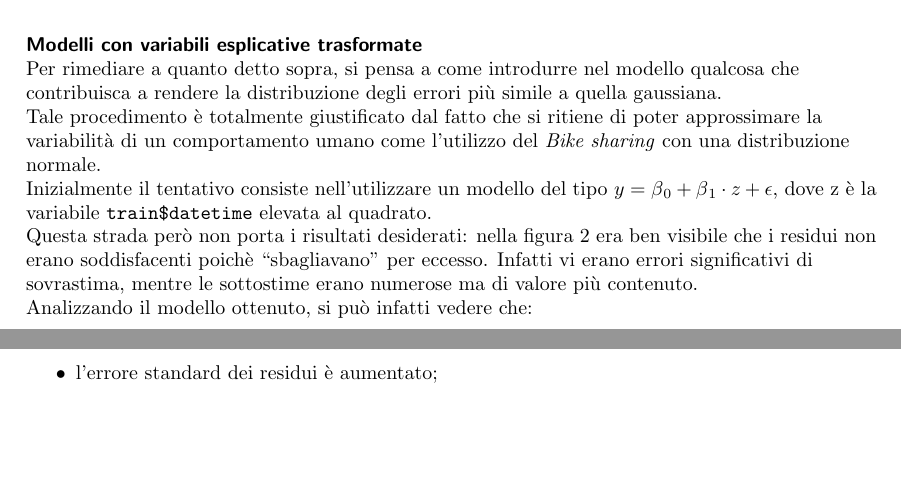
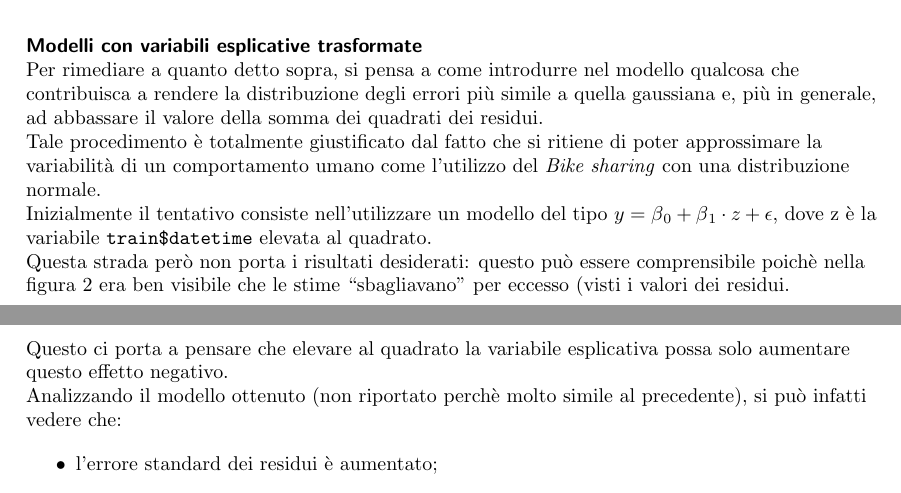
Before and after one commit to snate/Bike-Sharing-Demand, a LaTeX document (report/relazione.tex, which reads report/sections/linear-model.tex): two parts of pages 7 and 8 of 17, joined at a grey line, cut so that both start at the same text, the shorter picture padded with empty space. Compiled offline with pdfLaTeX.

Commit message:
DOC: Correggi errori in modello a una variabile
#5

```diff
--- a/report/sections/linear-model.tex
+++ b/report/sections/linear-model.tex
@@ -145,7 +145,8 @@ questo modello:
 \paragraph{Modelli con variabili esplicative trasformate} \mbox{}\\
 Per rimediare a quanto detto sopra, si pensa a come introdurre nel modello
 qualcosa che contribuisca a rendere la distribuzione degli errori più simile
-a quella gaussiana.
+a quella gaussiana e, più in generale, ad abbassare il valore della somma dei
+quadrati dei residui.
 
 Tale procedimento è totalmente giustificato dal fatto che si ritiene di poter
 approssimare la variabilità di un comportamento umano come l'utilizzo del
@@ -155,13 +156,15 @@ Inizialmente il tentativo consiste nell'utilizzare un modello del tipo
 $ y = \beta{}_0 + \beta{}_1 \cdot{} z + \epsilon{} $, dove z è la variabile
 \texttt{train\$datetime} elevata al quadrato.
 
-Questa strada però non porta i risultati desiderati: nella figura
-\ref{fig:simpl-mod-lin-residuals} era ben visibile che i residui non erano
-soddisfacenti poichè ``sbagliavano'' per eccesso. Infatti vi erano errori
-significativi di sovrastima, mentre le sottostime erano numerose ma di valore
-più contenuto.
+Questa strada però non porta i risultati desiderati: questo può essere
+comprensibile poichè nella figura \ref{fig:simpl-mod-lin-residuals} era ben
+visibile che le stime ``sbagliavano'' per eccesso (visti i valori dei residui.
 
-Analizzando il modello ottenuto, si può infatti vedere che:
+Questo ci porta a pensare che elevare al quadrato la variabile esplicativa
+possa solo aumentare questo effetto negativo.
+
+Analizzando il modello ottenuto (non riportato perchè molto simile al
+precedente), si può infatti vedere che:
 
 \begin{itemize}
 \item l'errore standard dei residui è aumentato;
```
